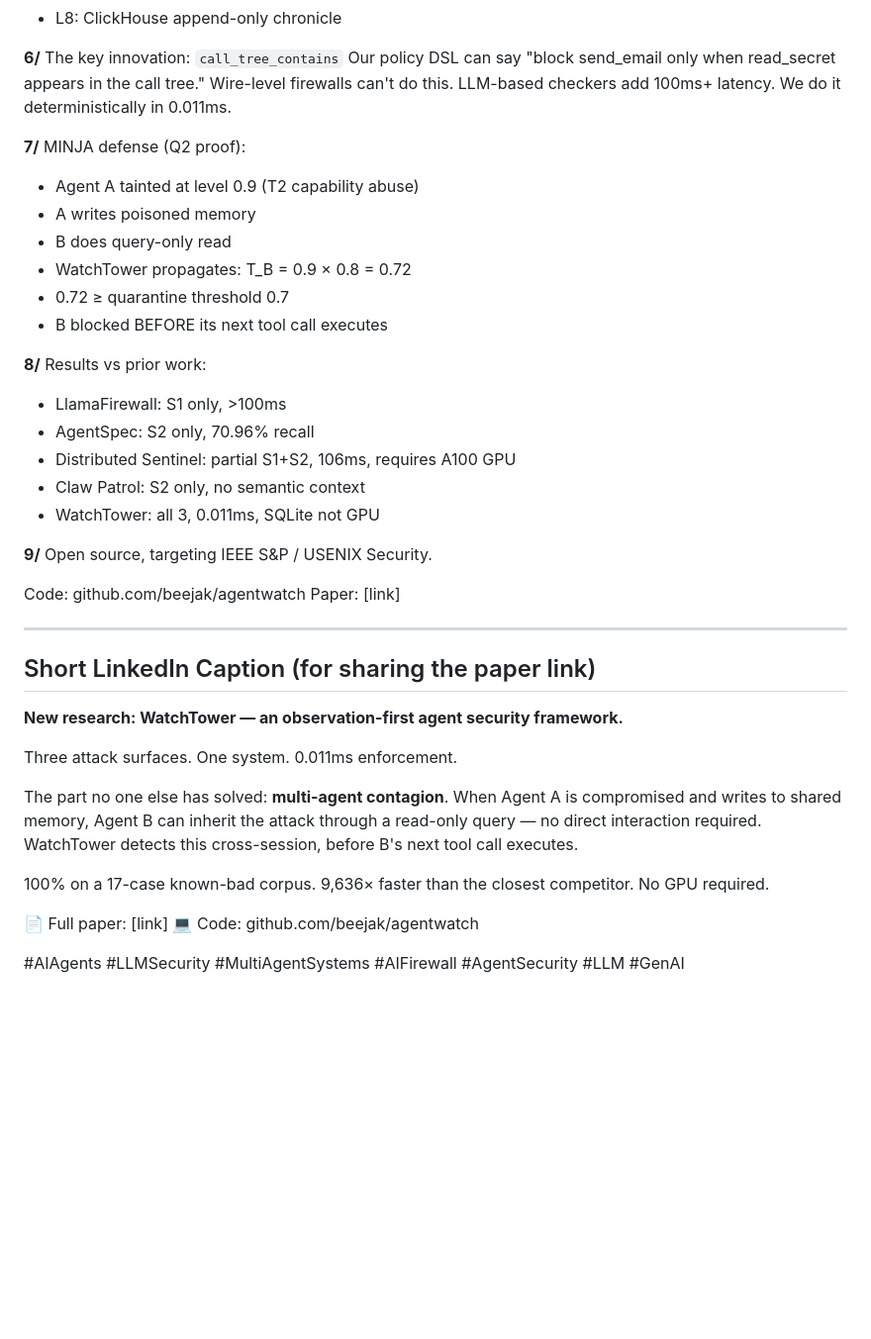
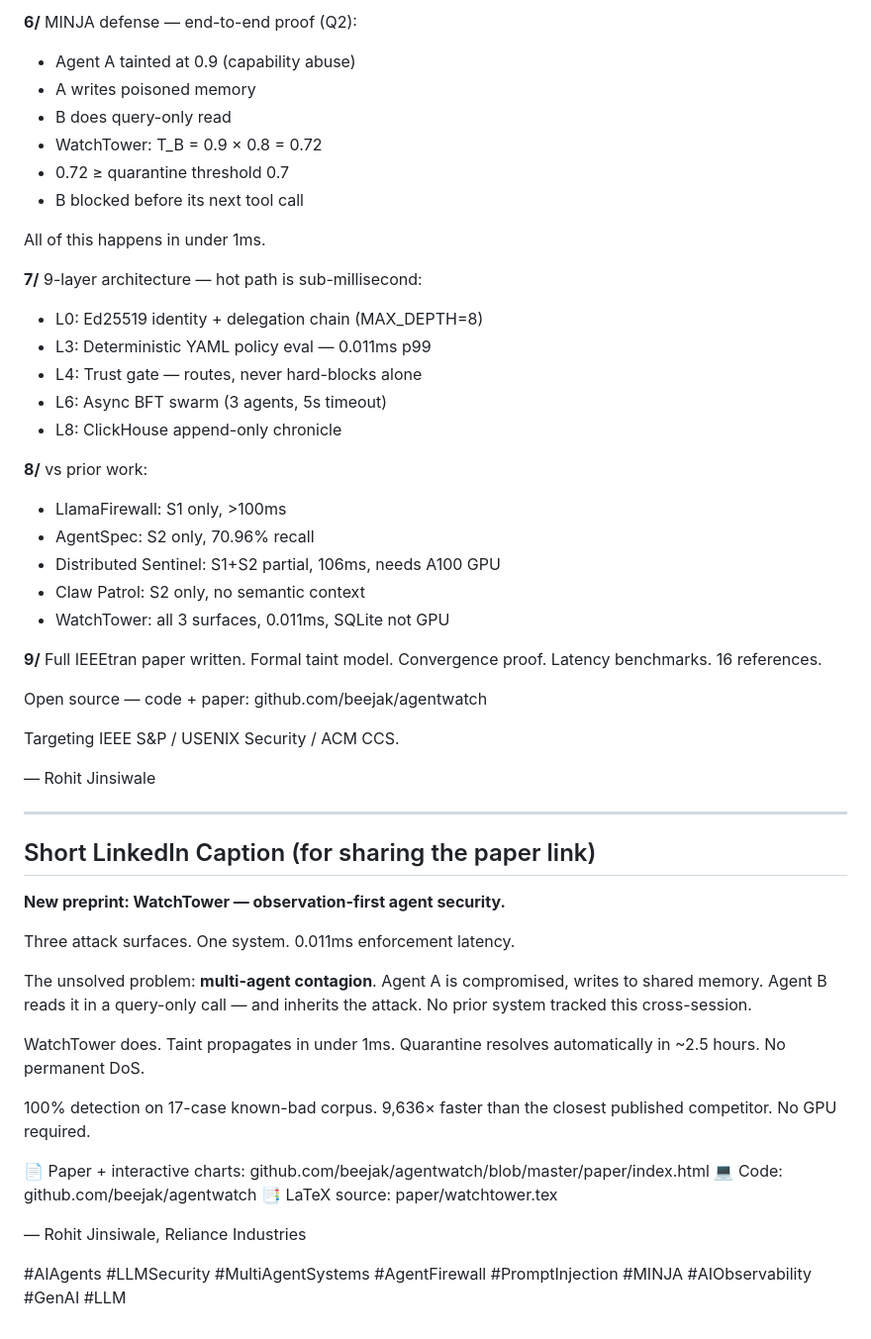
Before and after one commit to beejak/agentwatch, a Markdown page: paper/SHARE.md, the part around one of its changes. Shown at 99% size. Drawn GitHub-style; blank space fills up the shorter version.

```diff
--- a/paper/SHARE.md
+++ b/paper/SHARE.md
@@ -55,41 +70,54 @@ Compromised Agent A writes to shared memory → Clean Agent B does a query-only
+**6/** MINJA defense — end-to-end proof (Q2):
+- Agent A tainted at 0.9 (capability abuse)
+- A writes poisoned memory
+- B does query-only read
+- WatchTower: T_B = 0.9 × 0.8 = 0.72
+- 0.72 ≥ quarantine threshold 0.7
+- B blocked before its next tool call
+
+All of this happens in under 1ms.
+
+**7/** 9-layer architecture — hot path is sub-millisecond:
+- L0: Ed25519 identity + delegation chain (MAX_DEPTH=8)
+- L3: Deterministic YAML policy eval — 0.011ms p99
+- L4: Trust gate — routes, never hard-blocks alone
+- L6: Async BFT swarm (3 agents, 5s timeout)
 - L8: ClickHouse append-only chronicle
 
-**6/** The key innovation: `call_tree_contains`
-Our policy DSL can say "block send_email only when read_secret appears in the call tree." Wire-level firewalls can't do this. LLM-based checkers add 100ms+ latency. We do it deterministically in 0.011ms.
-
-**7/** MINJA defense (Q2 proof):
-- Agent A tainted at level 0.9 (T2 capability abuse)
-- A writes poisoned memory
-- B does query-only read
-- WatchTower propagates: T_B = 0.9 × 0.8 = 0.72
-- 0.72 ≥ quarantine threshold 0.7
-- B blocked BEFORE its next tool call executes
-
-**8/** Results vs prior work:
+**8/** vs prior work:
 - LlamaFirewall: S1 only, >100ms
 - AgentSpec: S2 only, 70.96% recall
-- Distributed Sentinel: partial S1+S2, 106ms, requires A100 GPU
+- Distributed Sentinel: S1+S2 partial, 106ms, needs A100 GPU
 - Claw Patrol: S2 only, no semantic context
-- WatchTower: all 3, 0.011ms, SQLite not GPU
+- WatchTower: all 3 surfaces, 0.011ms, SQLite not GPU
 
-**9/** Open source, targeting IEEE S&P / USENIX Security.
+**9/** Full IEEEtran paper written. Formal taint model. Convergence proof. Latency benchmarks. 16 references.
 
-Code: github.com/beejak/agentwatch
-Paper: [link]
+Open source — code + paper:
+github.com/beejak/agentwatch
+
+Targeting IEEE S&P / USENIX Security / ACM CCS.
+
+— Rohit Jinsiwale
 
 ---
 
 ## Short LinkedIn Caption (for sharing the paper link)
 
-**New research: WatchTower — an observation-first agent security framework.**
+**New preprint: WatchTower — observation-first agent security.**
 
-Three attack surfaces. One system. 0.011ms enforcement.
+Three attack surfaces. One system. 0.011ms enforcement latency.
 
-The part no one else has solved: **multi-agent contagion**. When Agent A is compromised and writes to shared memory, Agent B can inherit the attack through a read-only query — no direct interaction required. WatchTower detects this cross-session, before B's next tool call executes.
+The unsolved problem: **multi-agent contagion**. Agent A is compromised, writes to shared memory. Agent B reads it in a query-only call — and inherits the attack. No prior system tracked this cross-session.
 
-100% on a 17-case known-bad corpus. 9,636× faster than the closest competitor. No GPU required.
+WatchTower does. Taint propagates in under 1ms. Quarantine resolves automatically in ~2.5 hours. No permanent DoS.
 
-📄 Full paper: [link]
+100% detection on 17-case known-bad corpus. 9,636× faster than the closest published competitor. No GPU required.
+
+📄 Paper + interactive charts: github.com/beejak/agentwatch/blob/master/paper/index.html
 💻 Code: github.com/beejak/agentwatch
+📑 LaTeX source: paper/watchtower.tex
 
-#AIAgents #LLMSecurity #MultiAgentSystems #AIFirewall #AgentSecurity #LLM #GenAI
+— Rohit Jinsiwale, Reliance Industries
+
+#AIAgents #LLMSecurity #MultiAgentSystems #AgentFirewall #PromptInjection #MINJA #AIObservability #GenAI #LLM
```
Also changed, not shown: other parts of paper/SHARE.md (+39 -24 lines).
